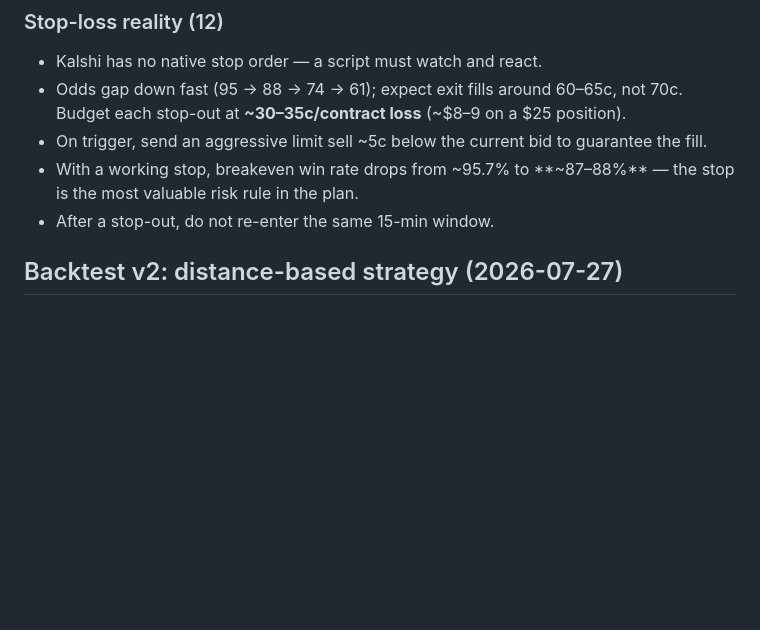
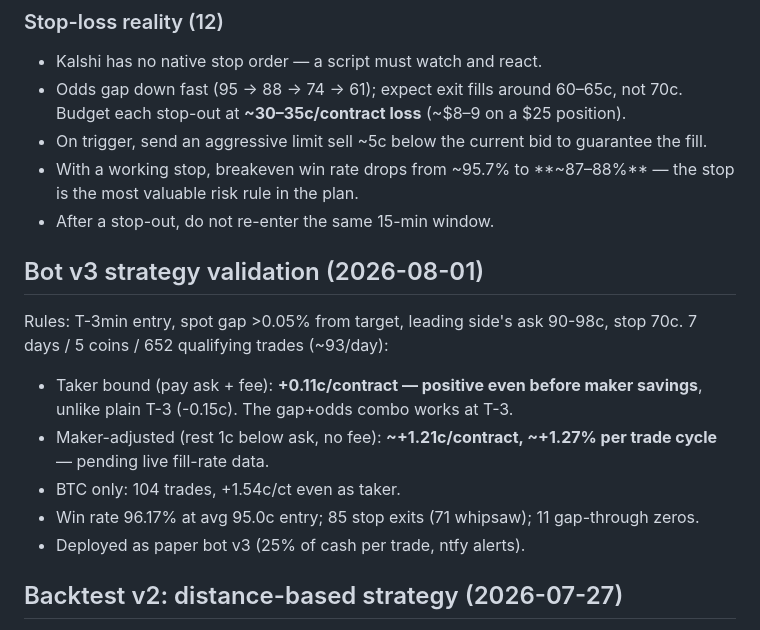
Before and after one commit to nitinjakka/nitinjakka, a Markdown page: KALSHI_STRATEGY.md, the part around the change. Drawn GitHub-style; blank space fills up the shorter version.

Commit message:
Record v3 strategy validation results
Co-Authored-By: Claude Fable 5 <noreply@anthropic.com>
Claude-Session: https://claude.ai/code/session_01AfhyesFYWhTLAhSLPXAKu8

```diff
--- a/KALSHI_STRATEGY.md
+++ b/KALSHI_STRATEGY.md
@@ -61,6 +61,21 @@ backtest (rule 7). Drafted 2026-07-27.
 - With a working stop, breakeven win rate drops from ~95.7% to
   **~87–88%** — the stop is the most valuable risk rule in the plan.
 - After a stop-out, do not re-enter the same 15-min window.
+
+## Bot v3 strategy validation (2026-08-01)
+
+Rules: T-3min entry, spot gap >0.05% from target, leading side's ask
+90-98c, stop 70c. 7 days / 5 coins / 652 qualifying trades (~93/day):
+
+- Taker bound (pay ask + fee): **+0.11c/contract — positive even
+  before maker savings**, unlike plain T-3 (-0.15c). The gap+odds
+  combo works at T-3.
+- Maker-adjusted (rest 1c below ask, no fee): **~+1.21c/contract,
+  ~+1.27% per trade cycle** — pending live fill-rate data.
+- BTC only: 104 trades, +1.54c/ct even as taker.
+- Win rate 96.17% at avg 95.0c entry; 85 stop exits (71 whipsaw);
+  11 gap-through zeros.
+- Deployed as paper bot v3 (25% of cash per trade, ntfy alerts).
 
 ## Backtest v2: distance-based strategy (2026-07-27)
 
```
